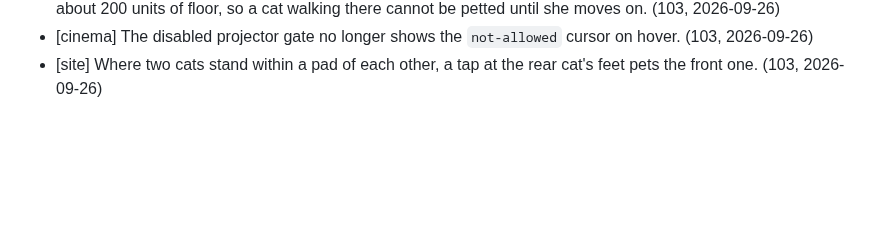
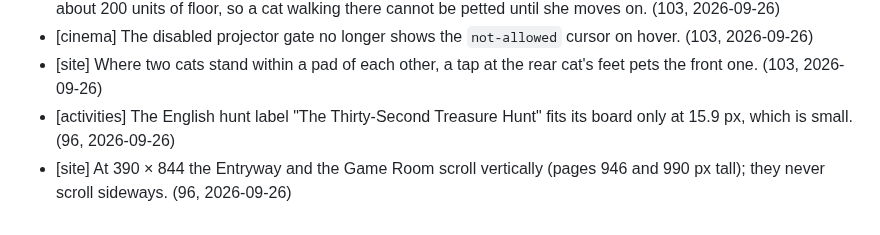
Before and after one commit to CMinusBool/adas-choice, a Markdown page: docs/known_issues.md, the part around the change. Rendered like a GitHub page; blank space fills up the shorter version.

Commit message:
known_issues: the small English hunt label and the narrow Rooms' vertical scroll
Co-Authored-By: Claude Opus 5.5 <noreply@anthropic.com>

```diff
--- a/docs/known_issues.md
+++ b/docs/known_issues.md
@@ -80,3 +80,5 @@ Small errors the apartment ships with. One line each: where, what, how it shows.
 - [cinema] At 390 px the motor switch and, once a Film is chosen, the projector gate each keep a 44-px pad over about 200 units of floor, so a cat walking there cannot be petted until she moves on. (103, 2026-09-26)
 - [cinema] The disabled projector gate no longer shows the `not-allowed` cursor on hover. (103, 2026-09-26)
 - [site] Where two cats stand within a pad of each other, a tap at the rear cat's feet pets the front one. (103, 2026-09-26)
+- [activities] The English hunt label "The Thirty-Second Treasure Hunt" fits its board only at 15.9 px, which is small. (96, 2026-09-26)
+- [site] At 390 × 844 the Entryway and the Game Room scroll vertically (pages 946 and 990 px tall); they never scroll sideways. (96, 2026-09-26)
```
